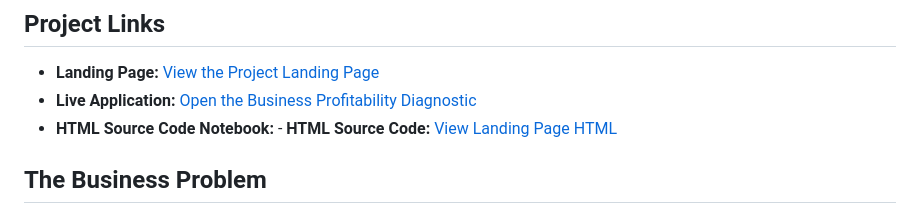
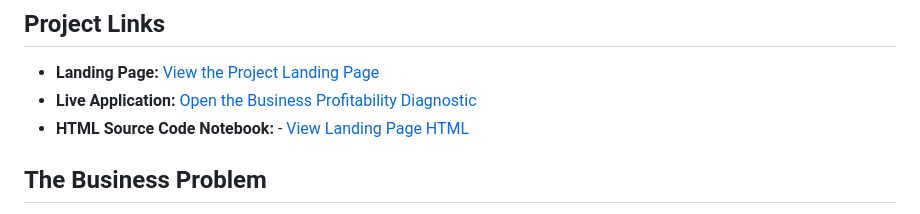
Before and after one commit to Yovier/diagnostico-rentabilidad, a Markdown page: README.md, the part around the change. Rendered like a GitHub page.

Commit message:
Link directly to landing page HTML source

```diff
--- a/README.md
+++ b/README.md
@@ -10,7 +10,7 @@ Many small businesses track revenue but struggle to determine how much they actu
 
 - **Landing Page:** [View the Project Landing Page](https://yovier.github.io/diagnostico-rentabilidad/)
 - **Live Application:** [Open the Business Profitability Diagnostic](https://yovier.github.io/diagnostico-rentabilidad/diagnostico-rentabilidad.html)
-- **HTML Source Code Notebook:** - **HTML Source Code:** [View Landing Page HTML](https://raw.githubusercontent.com/Yovier/diagnostico-rentabilidad/main/index.html)
+- **HTML Source Code Notebook:** - [View Landing Page HTML](https://raw.githubusercontent.com/Yovier/diagnostico-rentabilidad/main/index.html)
 
 ## The Business Problem
 
```
